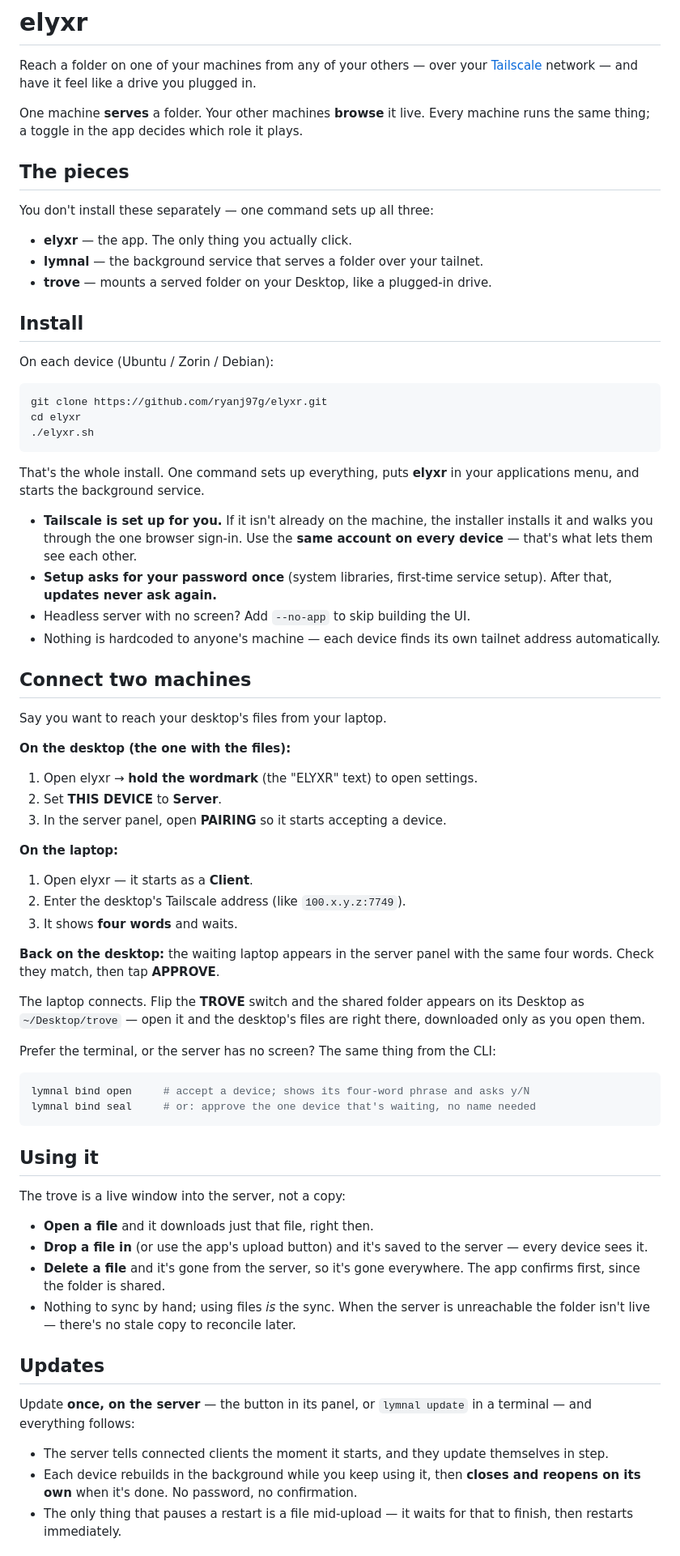
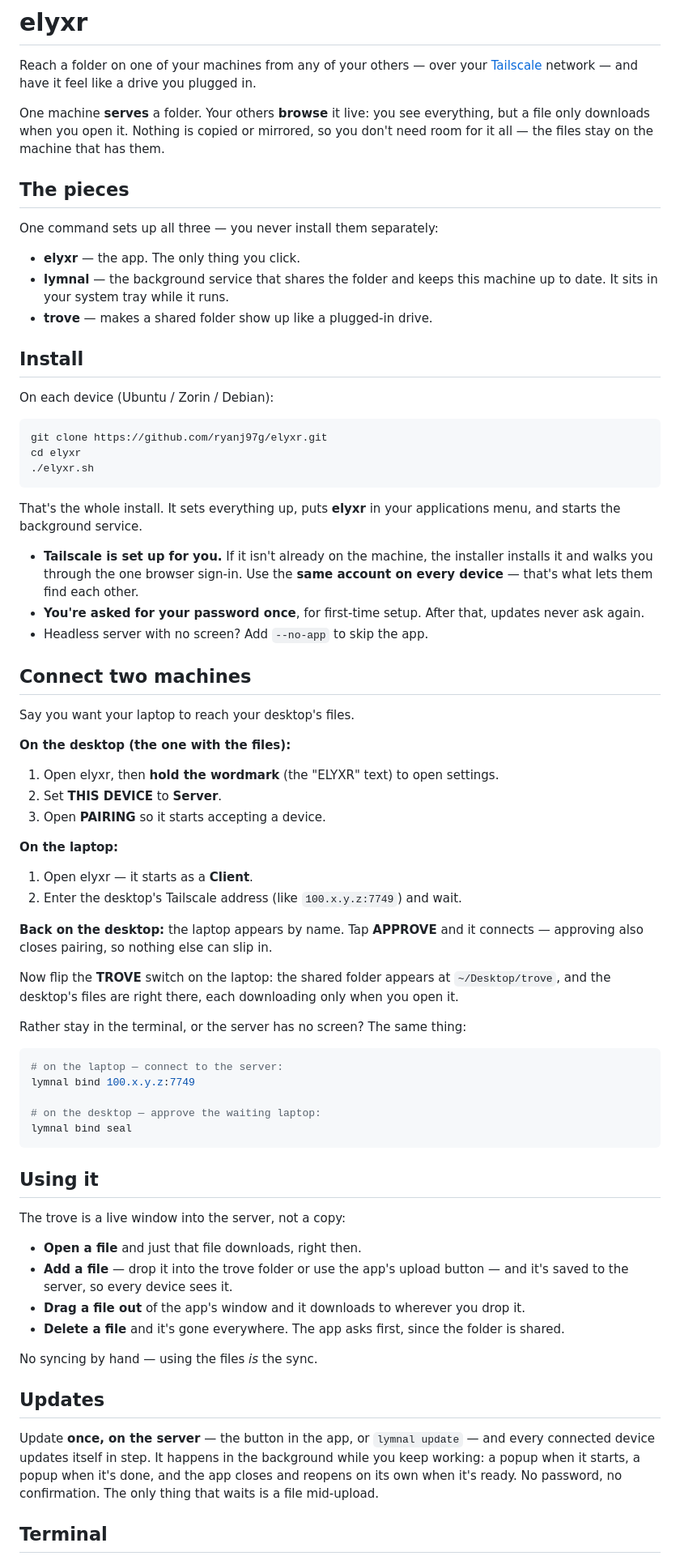
Before and after one commit to ryanj97g/elyxr, a Markdown page: README.md, the part around one of its changes. Shown at 81% size. Rendered like a GitHub page.

````diff
--- a/README.md
+++ b/README.md
@@ -4,16 +4,19 @@ Reach a folder on one of your machines from any of your others — over your
 [Tailscale](https://tailscale.com) network — and have it feel like a drive you
 plugged in.
 
-One machine **serves** a folder. Your other machines **browse** it live. Every
-machine runs the same thing; a toggle in the app decides which role it plays.
+One machine **serves** a folder. Your others **browse** it live: you see
+everything, but a file only downloads when you open it. Nothing is copied or
+mirrored, so you don't need room for it all — the files stay on the machine
+that has them.
 
 ## The pieces
 
-You don't install these separately — one command sets up all three:
+One command sets up all three — you never install them separately:
 
-- **elyxr** — the app. The only thing you actually click.
-- **lymnal** — the background service that serves a folder over your tailnet.
-- **trove** — mounts a served folder on your Desktop, like a plugged-in drive.
+- **elyxr** — the app. The only thing you click.
+- **lymnal** — the background service that shares the folder and keeps this
+  machine up to date. It sits in your system tray while it runs.
+- **trove** — makes a shared folder show up like a plugged-in drive.
 
 ## Install
 
@@ -25,69 +28,69 @@ cd elyxr
 ./elyxr.sh
 ```
 
-That's the whole install. One command sets up everything, puts **elyxr** in your
+That's the whole install. It sets everything up, puts **elyxr** in your
 applications menu, and starts the background service.
 
 - **Tailscale is set up for you.** If it isn't already on the machine, the
   installer installs it and walks you through the one browser sign-in. Use the
-  **same account on every device** — that's what lets them see each other.
-- **Setup asks for your password once** (system libraries, first-time service
-  setup). After that, **updates never ask again.**
-- Headless server with no screen? Add `--no-app` to skip building the UI.
-- Nothing is hardcoded to anyone's machine — each device finds its own tailnet
-  address automatically.
+  **same account on every device** — that's what lets them find each other.
+- **You're asked for your password once**, for first-time setup. After that,
+  updates never ask again.
+- Headless server with no screen? Add `--no-app` to skip the app.
 
 ## Connect two machines
 
-Say you want to reach your desktop's files from your laptop.
+Say you want your laptop to reach your desktop's files.
 
 **On the desktop (the one with the files):**
 
-1. Open elyxr → **hold the wordmark** (the "ELYXR" text) to open settings.
+1. Open elyxr, then **hold the wordmark** (the "ELYXR" text) to open settings.
 2. Set **THIS DEVICE** to **Server**.
-3. In the server panel, open **PAIRING** so it starts accepting a device.
+3. Open **PAIRING** so it starts accepting a device.
 
 **On the laptop:**
 
 1. Open elyxr — it starts as a **Client**.
-2. Enter the desktop's Tailscale address (like `100.x.y.z:7749`).
-3. It shows **four words** and waits.
+2. Enter the desktop's Tailscale address (like `100.x.y.z:7749`) and wait.
 
-**Back on the desktop:** the waiting laptop appears in the server panel with the
-same four words. Check they match, then tap **APPROVE**.
+**Back on the desktop:** the laptop appears by name. Tap **APPROVE** and it
+connects — approving also closes pairing, so nothing else can slip in.
 
-The laptop connects. Flip the **TROVE** switch and the shared folder appears on
-its Desktop as `~/Desktop/trove` — open it and the desktop's files are right
-there, downloaded only as you open them.
+Now flip the **TROVE** switch on the laptop: the shared folder appears at
+`~/Desktop/trove`, and the desktop's files are right there, each downloading only
+when you open it.
 
-Prefer the terminal, or the server has no screen? The same thing from the CLI:
+Rather stay in the terminal, or the server has no screen? The same thing:
 
 ```sh
-lymnal bind open     # accept a device; shows its four-word phrase and asks y/N
-lymnal bind seal     # or: approve the one device that's waiting, no name needed
+# on the laptop — connect to the server:
+lymnal bind 100.x.y.z:7749
+
+# on the desktop — approve the waiting laptop:
+lymnal bind seal
 ```
 
 ## Using it
 
 The trove is a live window into the server, not a copy:
 
-- **Open a file** and it downloads just that file, right then.
-- **Drop a file in** (or use the app's upload button) and it's saved to the
-  server — every device sees it.
-- **Delete a file** and it's gone from the server, so it's gone everywhere. The
-  app confirms first, since the folder is shared.
-- Nothing to sync by hand; using files *is* the sync. When the server is
-  unreachable the folder isn't live — there's no stale copy to reconcile later.
+- **Open a file** and just that file downloads, right then.
+- **Add a file** — drop it into the trove folder or use the app's upload
+  button — and it's saved to the server, so every device sees it.
+- **Drag a file out** of the app's window and it downloads to wherever you drop
+  it.
+- **Delete a file** and it's gone everywhere. The app asks first, since the
+  folder is shared.
+
+No syncing by hand — using the files *is* the sync.
 
 ## Updates
 
-Update **once, on the server** — the button in its panel, or `lymnal update` in
-a terminal — and everything follows:
+Update **once, on the server** — the button in the app, or `lymnal update` — and
+every connected device updates itself in step. It happens in the background
+while you keep working: a popup when it starts, a popup when it's done, and the
+app closes and reopens on its own when it's ready. No password, no confirmation.
+The only thing that waits is a file mid-upload.
 
-- The server tells connected clients the moment it starts, and they update
-  themselves in step.
-- Each device rebuilds in the background while you keep using it, then **closes
-  and reopens on its own** when it's done. No password, no confirmation.
-- The only thing that pauses a restart is a file mid-upload — it waits for that
-  to finish, then restarts immediately.
+## Terminal
 
````
Also changed, not shown: other parts of README.md (+14 -33 lines), SPECS.md (added, +93 -0 lines).
